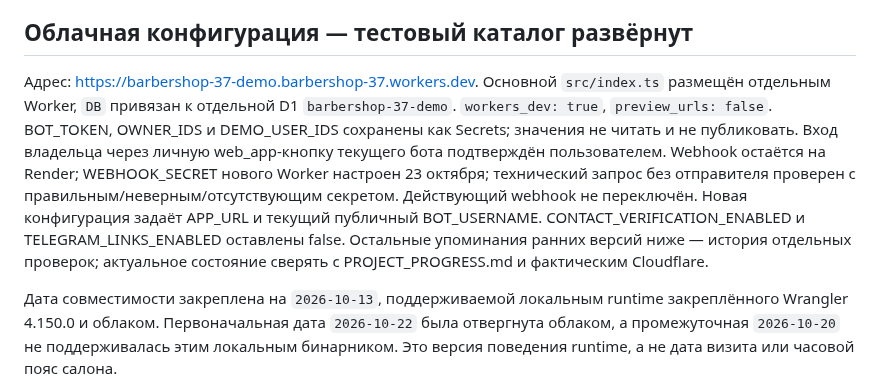
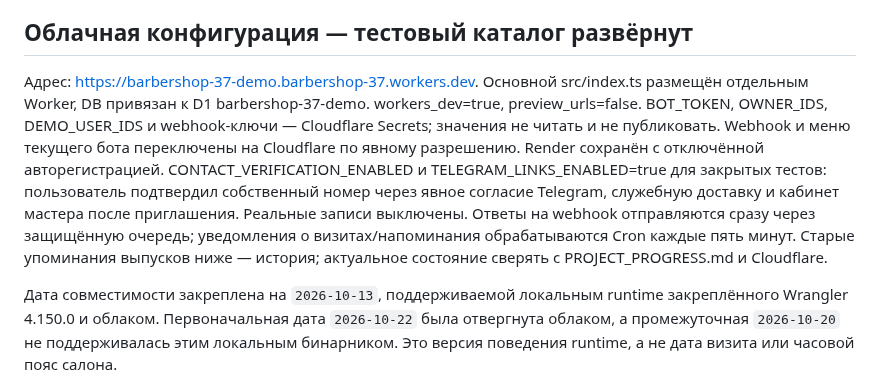
Before and after one commit to lordiklolkek/Armina-hair-tma, a Markdown page: cloudflare/README.md, the part around the change. Drawn GitHub-style.

```diff
--- a/cloudflare/README.md
+++ b/cloudflare/README.md
@@ -65,7 +65,7 @@ pnpm exec wrangler dev --local --config tests/wrangler.ui.jsonc --persist-to .wr
 
 ## Облачная конфигурация — тестовый каталог развёрнут
 
-Адрес: https://barbershop-37-demo.barbershop-37.workers.dev. Основной `src/index.ts` размещён отдельным Worker, `DB` привязан к отдельной D1 `barbershop-37-demo`. `workers_dev: true`, `preview_urls: false`. BOT_TOKEN, OWNER_IDS и DEMO_USER_IDS сохранены как Secrets; значения не читать и не публиковать. Вход владельца через личную web_app-кнопку текущего бота подтверждён пользователем. Webhook остаётся на Render; WEBHOOK_SECRET нового Worker настроен 23 октября; технический запрос без отправителя проверен с правильным/неверным/отсутствующим секретом. Действующий webhook не переключён. Новая конфигурация задаёт APP_URL и текущий публичный BOT_USERNAME. CONTACT_VERIFICATION_ENABLED и TELEGRAM_LINKS_ENABLED оставлены false. Остальные упоминания ранних версий ниже — история отдельных проверок; актуальное состояние сверять с PROJECT_PROGRESS.md и фактическим Cloudflare.
+Адрес: https://barbershop-37-demo.barbershop-37.workers.dev. Основной src/index.ts размещён отдельным Worker, DB привязан к D1 barbershop-37-demo. workers_dev=true, preview_urls=false. BOT_TOKEN, OWNER_IDS, DEMO_USER_IDS и webhook-ключи — Cloudflare Secrets; значения не читать и не публиковать. Webhook и меню текущего бота переключены на Cloudflare по явному разрешению. Render сохранён с отключённой авторегистрацией. CONTACT_VERIFICATION_ENABLED и TELEGRAM_LINKS_ENABLED=true для закрытых тестов: пользователь подтвердил собственный номер через явное согласие Telegram, служебную доставку и кабинет мастера после приглашения. Реальные записи выключены. Ответы на webhook отправляются сразу через защищённую очередь; уведомления о визитах/напоминания обрабатываются Cron каждые пять минут. Старые упоминания выпусков ниже — история; актуальное состояние сверять с PROJECT_PROGRESS.md и Cloudflare.
 
 Дата совместимости закреплена на `2026-10-13`, поддерживаемой локальным runtime закреплённого Wrangler 4.150.0 и облаком. Первоначальная дата `2026-10-22` была отвергнута облаком, а промежуточная `2026-10-20` не поддерживалась этим локальным бинарником. Это версия поведения runtime, а не дата визита или часовой пояс салона.
 
```
Also changed, not shown: cloudflare/TELEGRAM_MIGRATION.md (+1 -1 lines).
